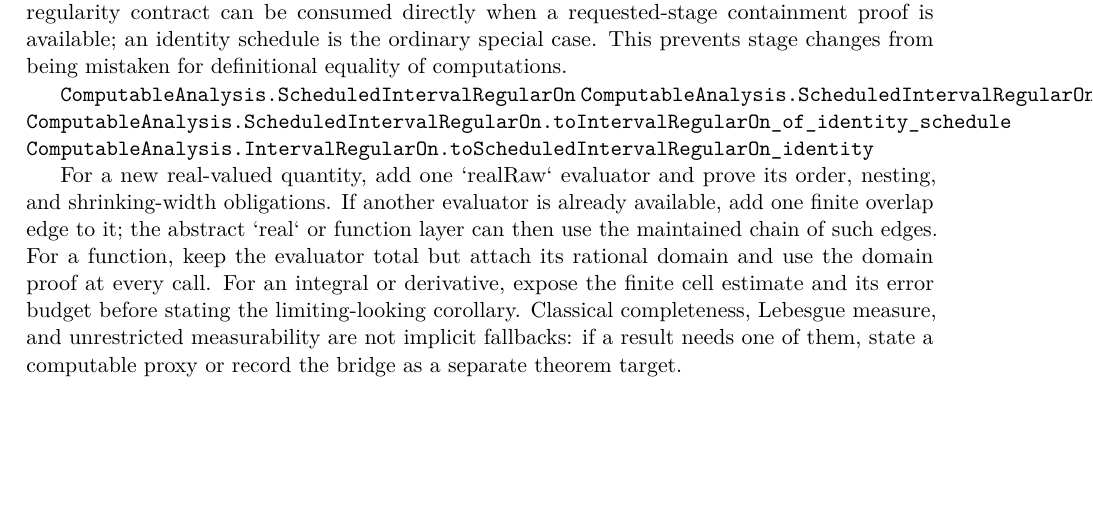
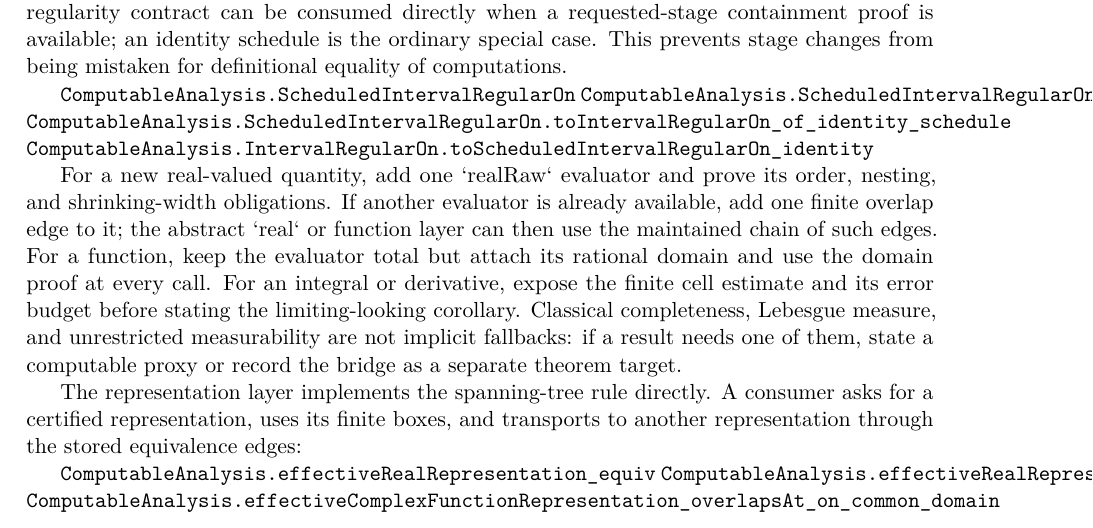
Before and after one commit to liuyao12/computable-analysis, a LaTeX thesis (blueprint/src/web.tex, which reads blueprint/src/08-roadmap.tex): part of page 116 of 116, cut so that both start at the same text, the shorter picture padded with empty space. Compiled offline with pdfLaTeX.

Commit message:
Expose representation chain transport

```diff
--- a/blueprint/src/08-roadmap.tex
+++ b/blueprint/src/08-roadmap.tex
@@ -295,3 +295,11 @@ cell estimate and its error budget before stating the limiting-looking
 corollary.  Classical completeness, Lebesgue measure, and unrestricted
 measurability are not implicit fallbacks: if a result needs one of them,
 state a computable proxy or record the bridge as a separate theorem target.
+
+The representation layer implements the spanning-tree rule directly.  A
+consumer asks for a certified representation, uses its finite boxes, and
+transports to another representation through the stored equivalence edges:
+
+\lean{ComputableAnalysis.effectiveRealRepresentation_equiv}
+\lean{ComputableAnalysis.effectiveRealRepresentation_overlapsAt}
+\lean{ComputableAnalysis.effectiveComplexFunctionRepresentation_overlapsAt_on_common_domain}
```
Also changed, not shown: 2 other files.
